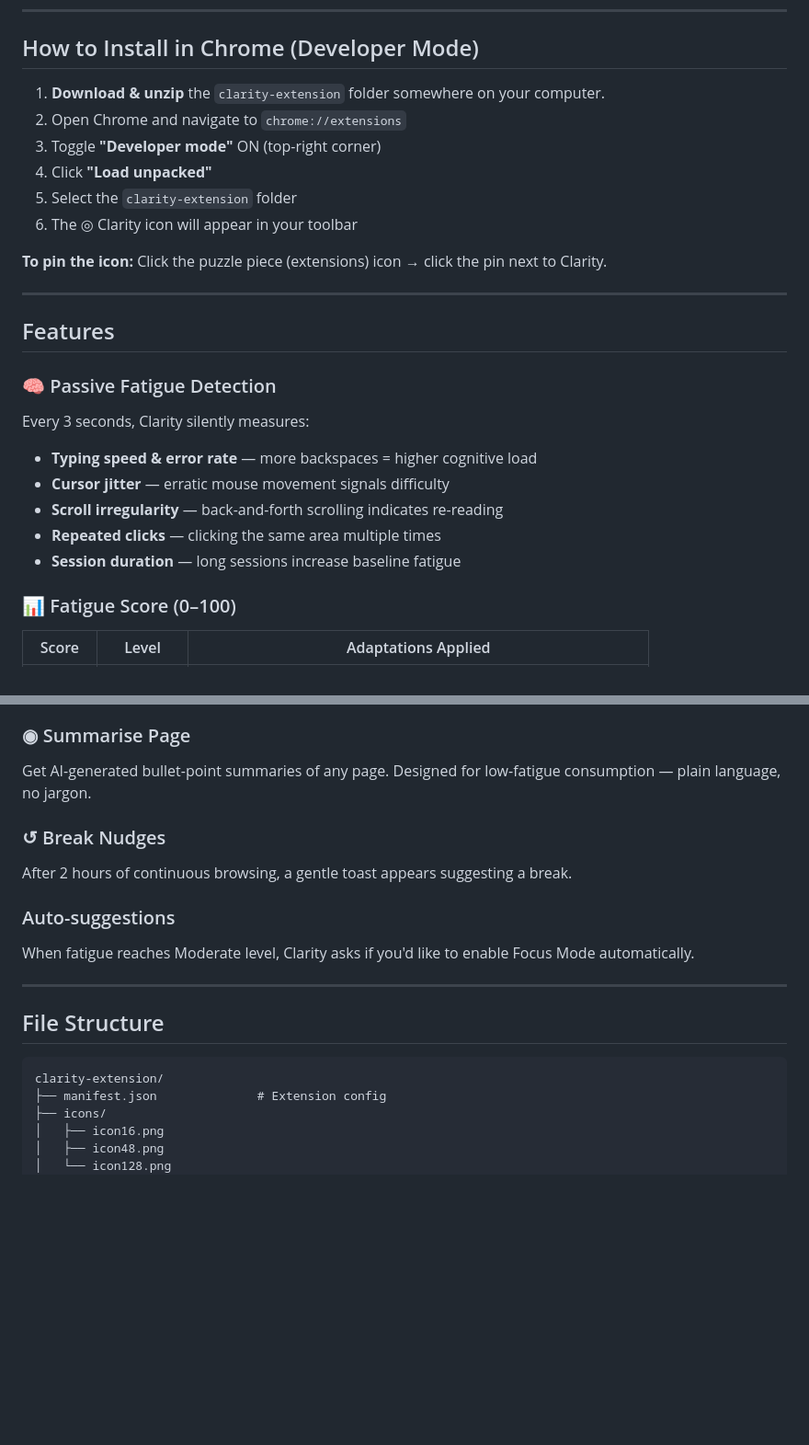
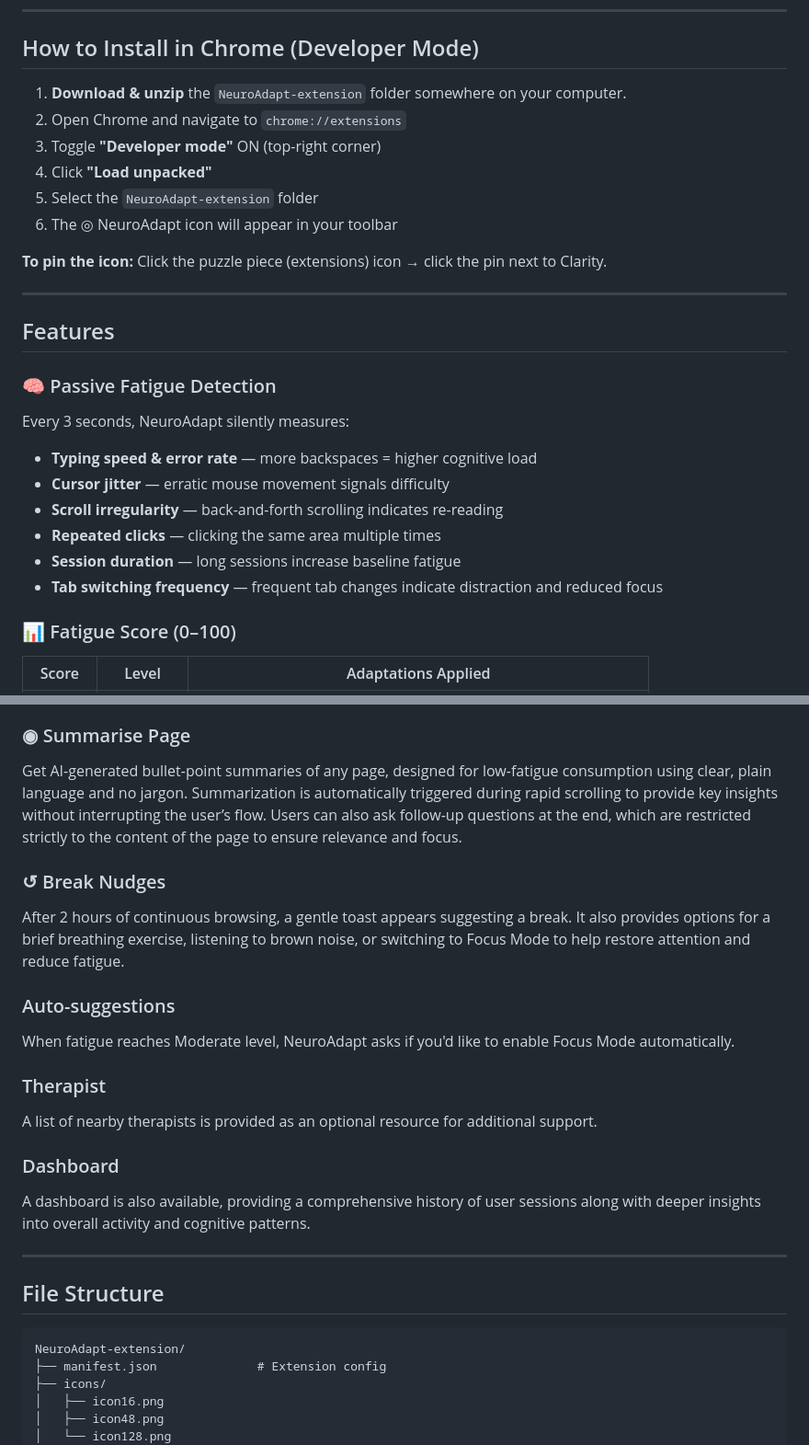
Before and after one commit to priyanshpratapsingh0307-ui/NeuroAdapt, a Markdown page: README.md, 2 parts joined by grey strips. Shown at 92% size. GitHub-like rendering; blank space fills up the shorter version.

Commit message:
final readme NeuroAdapt 2
Updated references from 'Clarity' to 'NeuroAdapt' throughout the README, including installation instructions, features, and file structure.

````diff
--- a/README.md
+++ b/README.md
@@ -6,12 +6,12 @@ A browser extension that passively monitors cognitive load signals and progressi
 
 ## How to Install in Chrome (Developer Mode)
 
-1. **Download & unzip** the `clarity-extension` folder somewhere on your computer.
+1. **Download & unzip** the `NeuroAdapt-extension` folder somewhere on your computer.
 2. Open Chrome and navigate to `chrome://extensions`
 3. Toggle **"Developer mode"** ON (top-right corner)
 4. Click **"Load unpacked"**
-5. Select the `clarity-extension` folder
-6. The ◎ Clarity icon will appear in your toolbar
+5. Select the `NeuroAdapt-extension` folder
+6. The ◎ NeuroAdapt icon will appear in your toolbar
 
 **To pin the icon:** Click the puzzle piece (extensions) icon → click the pin next to Clarity.
 
@@ -20,12 +20,13 @@ A browser extension that passively monitors cognitive load signals and progressi
 ## Features
 
 ### 🧠 Passive Fatigue Detection
-Every 3 seconds, Clarity silently measures:
+Every 3 seconds, NeuroAdapt silently measures:
 - **Typing speed & error rate** — more backspaces = higher cognitive load
 - **Cursor jitter** — erratic mouse movement signals difficulty
 - **Scroll irregularity** — back-and-forth scrolling indicates re-reading
 - **Repeated clicks** — clicking the same area multiple times
 - **Session duration** — long sessions increase baseline fatigue
+- **Tab switching frequency** — frequent tab changes indicate distraction and reduced focus
 
 ### 📊 Fatigue Score (0–100)
 | Score | Level    | Adaptations Applied |
@@ -43,20 +44,26 @@ Click the extension → toggle Focus Mode to:
 - Enable font size controls (A− / A+)
 
 ### ◉ Summarise Page
-Get AI-generated bullet-point summaries of any page. Designed for low-fatigue consumption — plain language, no jargon.
+Get AI-generated bullet-point summaries of any page, designed for low-fatigue consumption using clear, plain language and no jargon. Summarization is automatically triggered during rapid scrolling to provide key insights without interrupting the user’s flow. Users can also ask follow-up questions at the end, which are restricted strictly to the content of the page to ensure relevance and focus.
 
 ### ↺ Break Nudges
-After 2 hours of continuous browsing, a gentle toast appears suggesting a break.
+After 2 hours of continuous browsing, a gentle toast appears suggesting a break. It also provides options for a brief breathing exercise, listening to brown noise, or switching to Focus Mode to help restore attention and reduce fatigue.
 
 ### Auto-suggestions
-When fatigue reaches Moderate level, Clarity asks if you'd like to enable Focus Mode automatically.
+When fatigue reaches Moderate level, NeuroAdapt asks if you'd like to enable Focus Mode automatically.
+
+### Therapist
+A list of nearby therapists is provided as an optional resource for additional support.
+
+### Dashboard
+A dashboard is also available, providing a comprehensive history of user sessions along with deeper insights into overall activity and cognitive patterns.
 
 ---
 
 ## File Structure
 
 ```
-clarity-extension/
+NeuroAdapt-extension/
 ├── manifest.json              # Extension config
 ├── icons/
 │   ├── icon16.png
````
